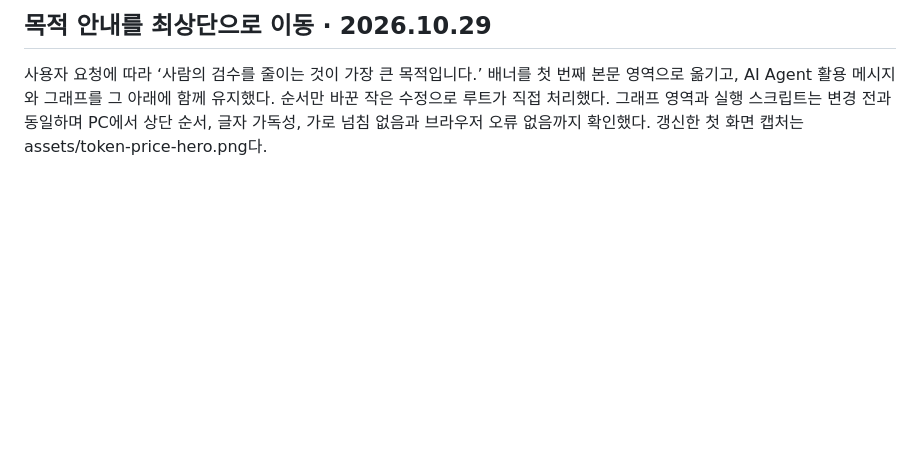
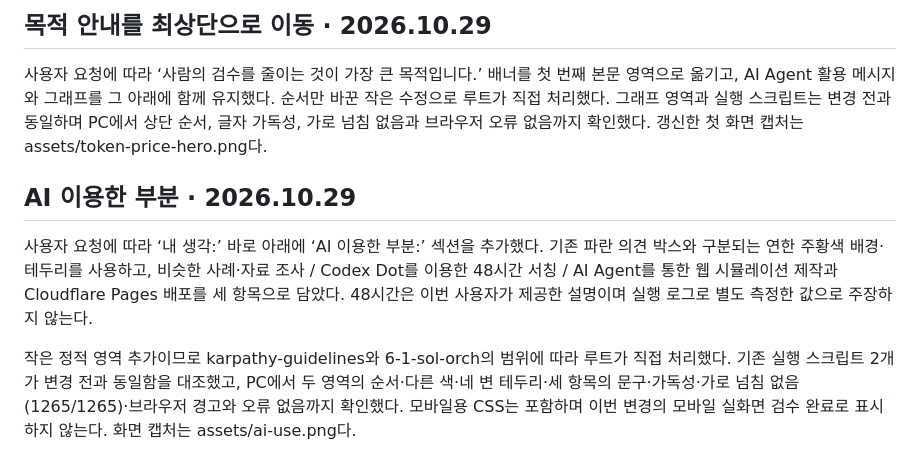
Before and after one commit to Kimhyuntae9665/product-category-flow, a Markdown page: docs/submission-design.md, the part around the change. Rendered like a GitHub page; blank space fills up the shorter version.

```diff
--- a/docs/submission-design.md
+++ b/docs/submission-design.md
@@ -142,3 +142,9 @@ PC에서 맨 마지막 배치, 네 변의 테두리, 제목·본문·보류 표
 ## 목적 안내를 최상단으로 이동 · 2026.10.29
 
 사용자 요청에 따라 ‘사람의 검수를 줄이는 것이 가장 큰 목적입니다.’ 배너를 첫 번째 본문 영역으로 옮기고, AI Agent 활용 메시지와 그래프를 그 아래에 함께 유지했다. 순서만 바꾼 작은 수정으로 루트가 직접 처리했다. 그래프 영역과 실행 스크립트는 변경 전과 동일하며 PC에서 상단 순서, 글자 가독성, 가로 넘침 없음과 브라우저 오류 없음까지 확인했다. 갱신한 첫 화면 캡처는 assets/token-price-hero.png다.
+
+## AI 이용한 부분 · 2026.10.29
+
+사용자 요청에 따라 ‘내 생각:’ 바로 아래에 ‘AI 이용한 부분:’ 섹션을 추가했다. 기존 파란 의견 박스와 구분되는 연한 주황색 배경·테두리를 사용하고, 비슷한 사례·자료 조사 / Codex Dot를 이용한 48시간 서칭 / AI Agent를 통한 웹 시뮬레이션 제작과 Cloudflare Pages 배포를 세 항목으로 담았다. 48시간은 이번 사용자가 제공한 설명이며 실행 로그로 별도 측정한 값으로 주장하지 않는다.
+
+작은 정적 영역 추가이므로 karpathy-guidelines와 6-1-sol-orch의 범위에 따라 루트가 직접 처리했다. 기존 실행 스크립트 2개가 변경 전과 동일함을 대조했고, PC에서 두 영역의 순서·다른 색·네 변 테두리·세 항목의 문구·가독성·가로 넘침 없음(1265/1265)·브라우저 경고와 오류 없음까지 확인했다. 모바일용 CSS는 포함하며 이번 변경의 모바일 실화면 검수 완료로 표시하지 않는다. 화면 캡처는 assets/ai-use.png다.
```
Also changed, not shown: README.md (+7 -1 lines), assets/ai-use.png (added), 1 other file.
